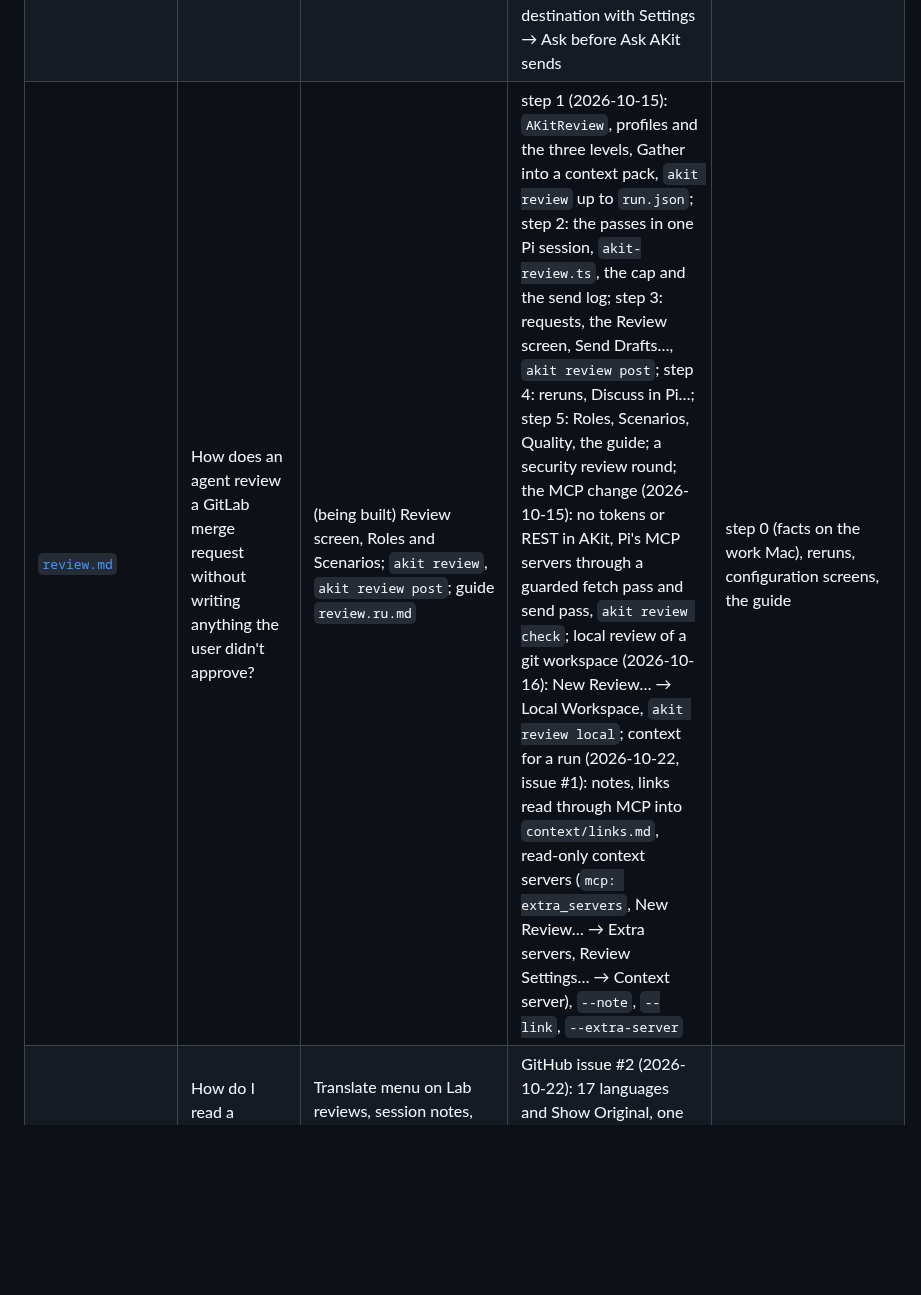
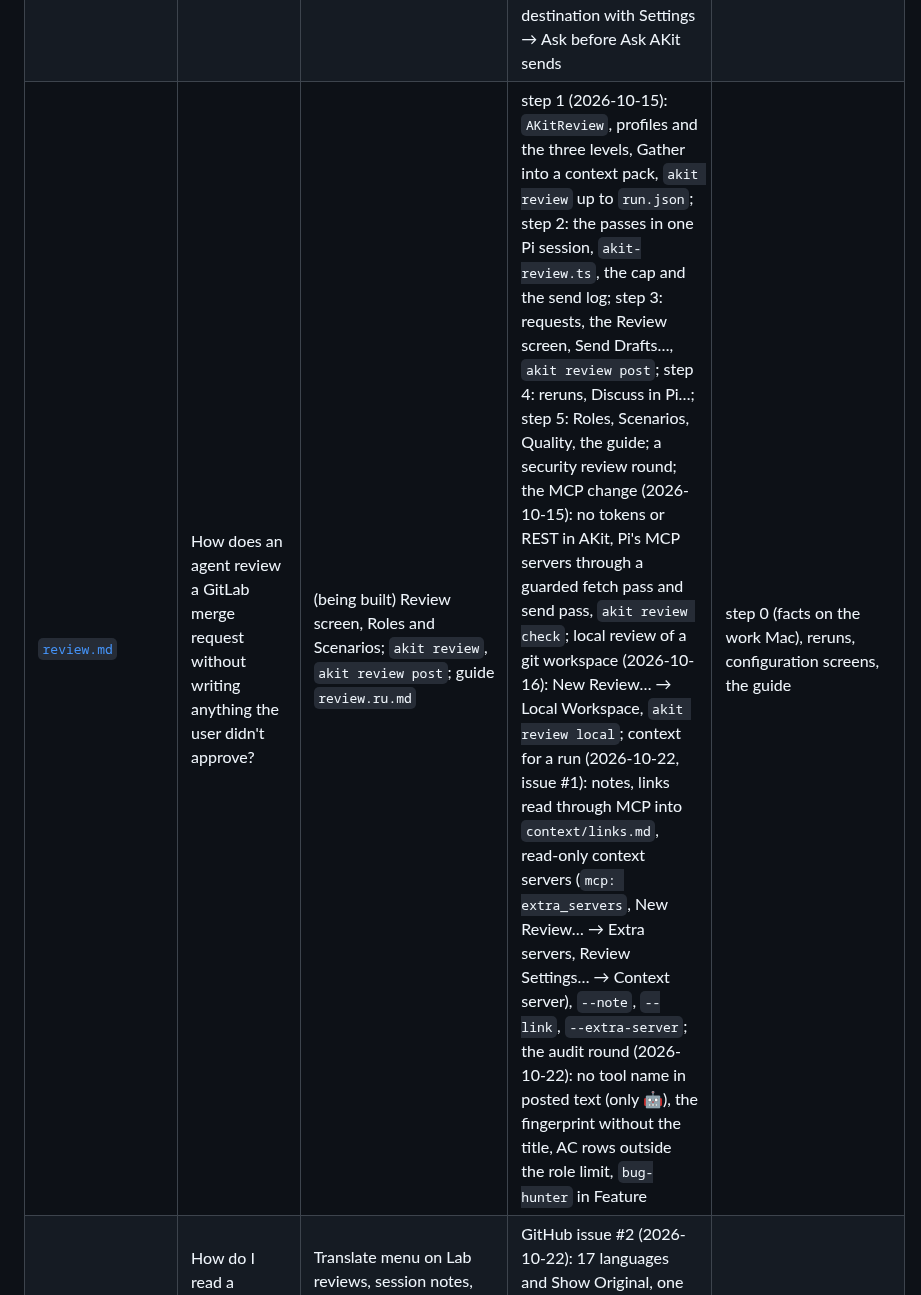
Before and after one commit to Stanislavussov/akit, a Markdown page: docs/design/README.md, the part around the change. Drawn GitHub-style; blank space fills up the shorter version.

```diff
--- a/docs/design/README.md
+++ b/docs/design/README.md
@@ -56,7 +56,7 @@ change, change the setup. The sidebar groups follow it (Setup, Activity, Improve
 | [`harness-support.md`](harness-support.md) | What does AKit do for Claude Code and for Pi? | Skills and MCP Servers (switches); `akit skills state`, `akit skills set`, `akit mcp` | the table per feature, with each gap marked as a decision or open (2026-10-09); skill switches per harness, MCP servers off everywhere or in a project, with the verified setting formats (2026-10-10); moving a global skill into projects, Pi's only per-project control (2026-10-11); Model invocation, Auto / Manual in the skill itself or its layer (2026-10-12); all global skills Manual or Auto at once (2026-10-14) | Pi: replays, layer evals, hidden-test tasks, Analysis tab (decisions); `pi-mcp-adapter` fields beyond env and headers (open) |
 | [`machine-setup.md`](machine-setup.md) | What does AKit see on this Mac, and how does a new Mac get set up? | `akit doctor`; Help → Copy Diagnostics; Help → Report a Bug…; Set Up This Mac (proposal) | `akit doctor` (2026-10-09), Help → Copy Diagnostics (2026-10-10), Help → Report a Bug… / Suggest a Feature… (2026-10-11), the Update button for a newer build in the source folder (2026-10-17) | onboarding (proposal, user review open) |
 | [`ask-akit.md`](ask-akit.md) | What does this label, number or badge mean, and what do I do about it? | Toolbar → Ask AKit, Help → Ask AKit (⌥⌘/), right-click → Ask AKit About This | the core (`AKitHelp`: guide sections, prompt, answer, sources), the side panel with agent choice, Stop and New Chat, context menus (2026-10-14); the review round (2026-10-15): Stop ends the harness process, no session text (ids only, redaction backstop), checked links, first-send confirmation and What Was Sent; the AKit Terms glossary guide; the second review (2026-10-15): neutral names for emergent modes and session tasks, whole-word redaction, `systemCharacters` in the send log, a cancellable account check, consent per destination with Settings → Ask before Ask AKit sends | saved chats; About This on the batch difference grid and a few pane lists |
-| [`review.md`](review.md) | How does an agent review a GitLab merge request without writing anything the user didn't approve? | (being built) Review screen, Roles and Scenarios; `akit review`, `akit review post`; guide `review.ru.md` | step 1 (2026-10-15): `AKitReview`, profiles and the three levels, Gather into a context pack, `akit review` up to `run.json`; step 2: the passes in one Pi session, `akit-review.ts`, the cap and the send log; step 3: requests, the Review screen, Send Drafts…, `akit review post`; step 4: reruns, Discuss in Pi…; step 5: Roles, Scenarios, Quality, the guide; a security review round; the MCP change (2026-10-15): no tokens or REST in AKit, Pi's MCP servers through a guarded fetch pass and send pass, `akit review check`; local review of a git workspace (2026-10-16): New Review… → Local Workspace, `akit review local`; context for a run (2026-10-22, issue #1): notes, links read through MCP into `context/links.md`, read-only context servers (`mcp: extra_servers`, New Review… → Extra servers, Review Settings… → Context server), `--note`, `--link`, `--extra-server` | step 0 (facts on the work Mac), reruns, configuration screens, the guide |
+| [`review.md`](review.md) | How does an agent review a GitLab merge request without writing anything the user didn't approve? | (being built) Review screen, Roles and Scenarios; `akit review`, `akit review post`; guide `review.ru.md` | step 1 (2026-10-15): `AKitReview`, profiles and the three levels, Gather into a context pack, `akit review` up to `run.json`; step 2: the passes in one Pi session, `akit-review.ts`, the cap and the send log; step 3: requests, the Review screen, Send Drafts…, `akit review post`; step 4: reruns, Discuss in Pi…; step 5: Roles, Scenarios, Quality, the guide; a security review round; the MCP change (2026-10-15): no tokens or REST in AKit, Pi's MCP servers through a guarded fetch pass and send pass, `akit review check`; local review of a git workspace (2026-10-16): New Review… → Local Workspace, `akit review local`; context for a run (2026-10-22, issue #1): notes, links read through MCP into `context/links.md`, read-only context servers (`mcp: extra_servers`, New Review… → Extra servers, Review Settings… → Context server), `--note`, `--link`, `--extra-server`; the audit round (2026-10-22): no tool name in posted text (only 🤖), the fingerprint without the title, AC rows outside the role limit, `bug-hunter` in Feature | step 0 (facts on the work Mac), reruns, configuration screens, the guide |
 | [`translate.md`](translate.md) | How do I read a review, notes or an answer in another language? | Translate menu on Lab reviews, session notes, Review runs and Ask AKit answers; Settings → Translation model; `akit translate` | GitHub issue #2 (2026-10-22): 17 languages and Show Original, one call per output through the sending policy, a cache next to the output, the translation model setting | mode texts, reports and fix drafts |
 | [`definitions.md`](definitions.md) | What does a shared term mean? | — | tiers, sending policy, keys, shared `FailureSignals` (2026-10-08) | fingerprint, `dirty` / `diff_hash` |
 
```
Also changed, not shown: docs/design/review.md (+60 -7 lines), docs/guides/review.ru.md (+10 -7 lines), docs/guides/images/review-run.png, 11 other files.
